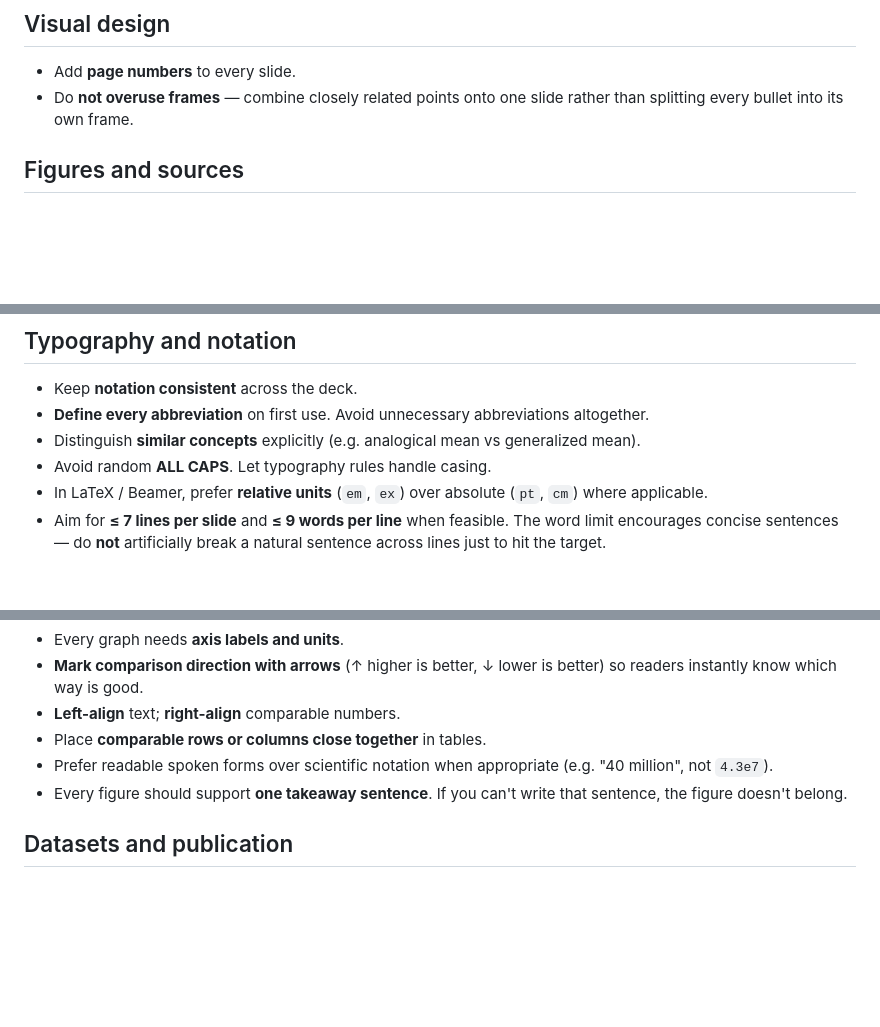
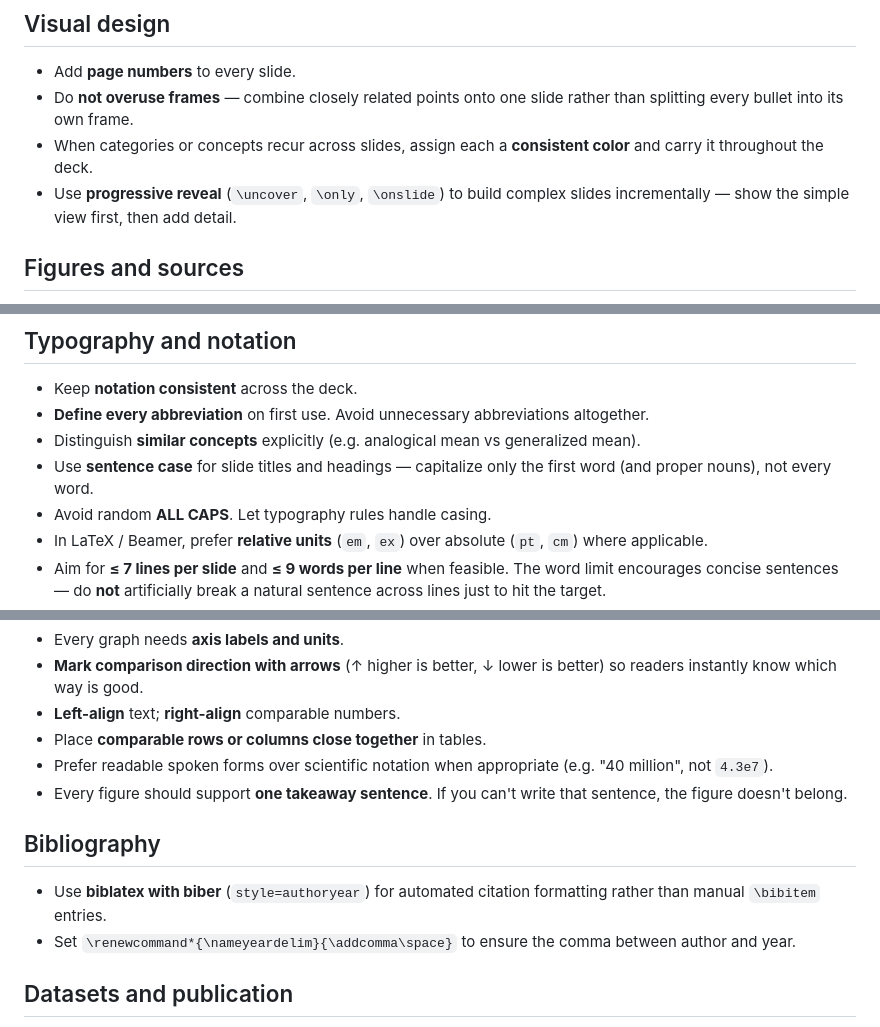
Before and after one commit to 25d-228/skill-files, a Markdown page: beamer-slides/SKILL.md, 3 parts joined by grey strips. Drawn GitHub-style; blank space fills up the shorter version.

Commit message:
Add sentence case, visual design, and bibliography conventions to beamer-slides
- Sentence case rule for slide titles (capitalize first word only)
- Consistent color assignment for recurring categories
- Progressive reveal for complex slides
- Bibliography section: prefer biblatex/biber over manual \bibitem,
  with nameyeardelim for author-year comma

```diff
--- a/beamer-slides/SKILL.md
+++ b/beamer-slides/SKILL.md
@@ -16,6 +16,8 @@ Apply these conventions when writing or reviewing academic Beamer decks. They co
 
 - Add **page numbers** to every slide.
 - Do **not overuse frames** — combine closely related points onto one slide rather than splitting every bullet into its own frame.
+- When categories or concepts recur across slides, assign each a **consistent color** and carry it throughout the deck.
+- Use **progressive reveal** (`\uncover`, `\only`, `\onslide`) to build complex slides incrementally — show the simple view first, then add detail.
 
 ## Figures and sources
 
@@ -30,6 +32,7 @@ Apply these conventions when writing or reviewing academic Beamer decks. They co
 - Keep **notation consistent** across the deck.
 - **Define every abbreviation** on first use. Avoid unnecessary abbreviations altogether.
 - Distinguish **similar concepts** explicitly (e.g. analogical mean vs generalized mean).
+- Use **sentence case** for slide titles and headings — capitalize only the first word (and proper nouns), not every word.
 - Avoid random **ALL CAPS**. Let typography rules handle casing.
 - In LaTeX / Beamer, prefer **relative units** (`em`, `ex`) over absolute (`pt`, `cm`) where applicable.
 - Aim for **≤ 7 lines per slide** and **≤ 9 words per line** when feasible. The word limit encourages concise sentences — do **not** artificially break a natural sentence across lines just to hit the target.
@@ -44,6 +47,11 @@ Apply these conventions when writing or reviewing academic Beamer decks. They co
 - Prefer readable spoken forms over scientific notation when appropriate (e.g. "40 million", not `4.3e7`).
 - Every figure should support **one takeaway sentence**. If you can't write that sentence, the figure doesn't belong.
 
+## Bibliography
+
+- Use **biblatex with biber** (`style=authoryear`) for automated citation formatting rather than manual `\bibitem` entries.
+- Set `\renewcommand*{\nameyeardelim}{\addcomma\space}` to ensure the comma between author and year.
+
 ## Datasets and publication
 
 - When introducing a dataset, show an **example**, its **size**, and the **language(s)** when relevant.
```
